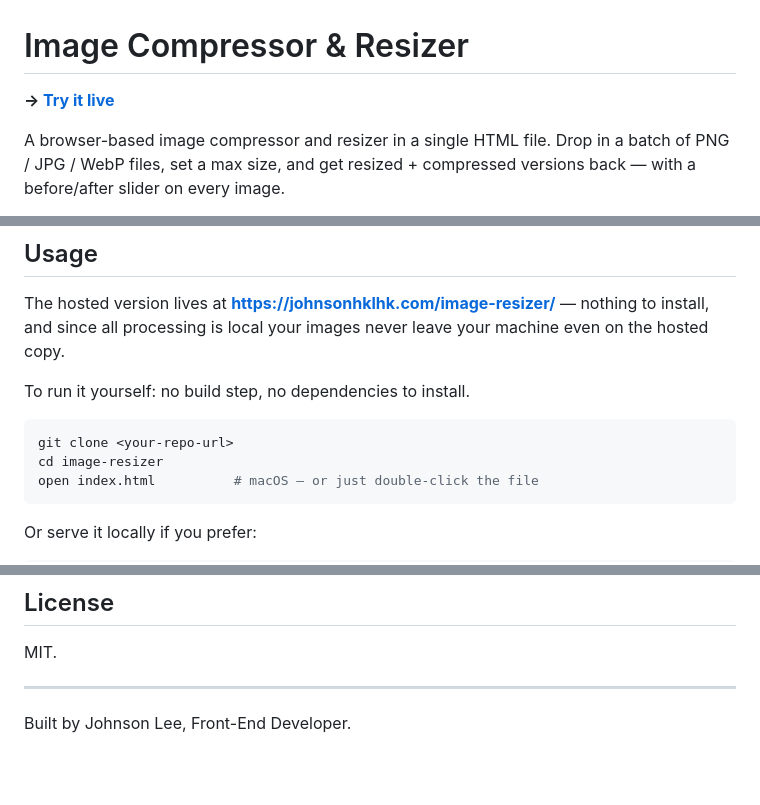
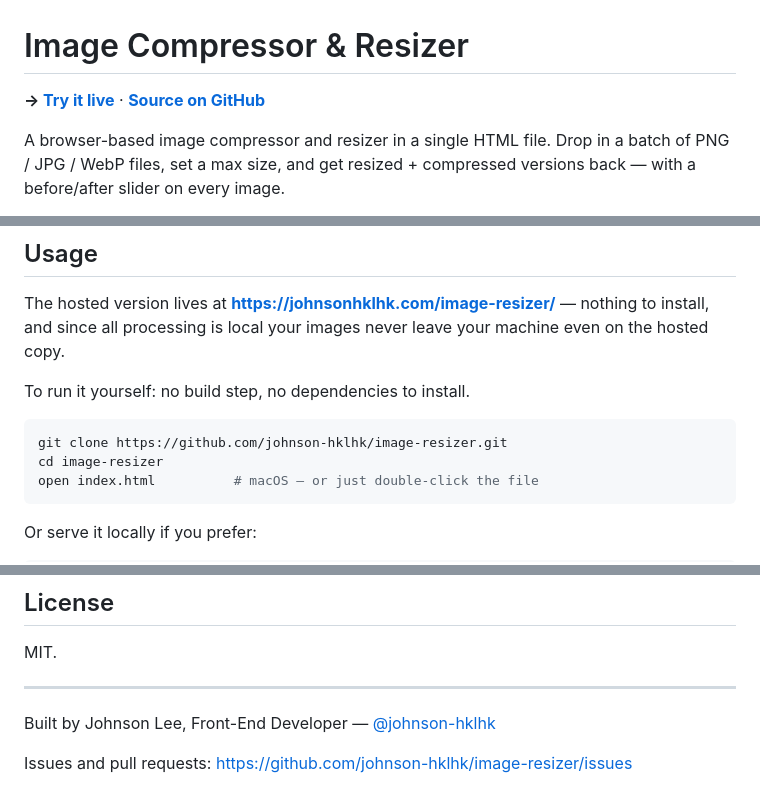
Before and after one commit to johnson-hklhk/image-resizer, a Markdown page: README.md, 3 parts joined by grey strips. GitHub-like rendering; blank space fills up the shorter version.

Commit message:
readme: add github repo links and clone url
Co-Authored-By: Claude Opus 5 <noreply@anthropic.com>

````diff
--- a/README.md
+++ b/README.md
@@ -1,6 +1,6 @@
 # Image Compressor & Resizer
 
-**→ [Try it live](https://johnsonhklhk.com/image-resizer/)**
+**→ [Try it live](https://johnsonhklhk.com/image-resizer/)** · **[Source on GitHub](https://github.com/johnson-hklhk/image-resizer)**
 
 A browser-based image compressor and resizer in a single HTML file. Drop in a batch of PNG / JPG / WebP files, set a max size, and get resized + compressed versions back — with a before/after slider on every image.
 
@@ -29,7 +29,7 @@ The hosted version lives at **<https://johnsonhklhk.com/image-resizer/>** — no
 To run it yourself: no build step, no dependencies to install.
 
 ```bash
-git clone <your-repo-url>
+git clone https://github.com/johnson-hklhk/image-resizer.git
 cd image-resizer
 open index.html          # macOS — or just double-click the file
 ```
@@ -111,4 +111,6 @@ MIT.
 
 ---
 
-Built by Johnson Lee, Front-End Developer.
+Built by Johnson Lee, Front-End Developer — [@johnson-hklhk](https://github.com/johnson-hklhk)
+
+Issues and pull requests: <https://github.com/johnson-hklhk/image-resizer/issues>
````
